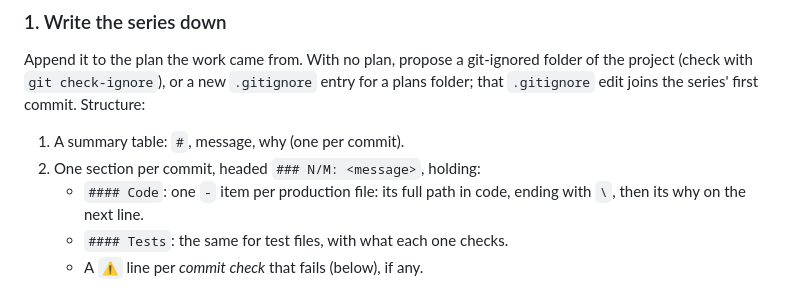
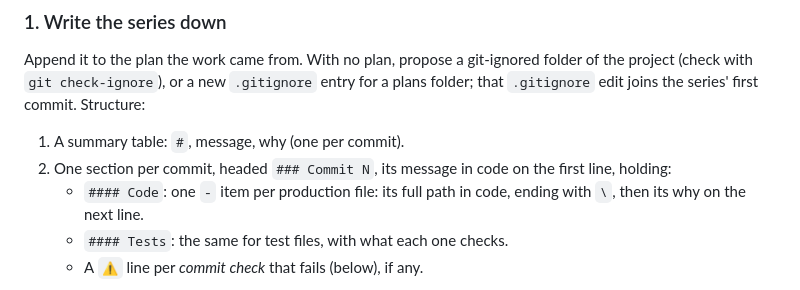
Before and after one commit to Franck-dev-hub/agent-skills, a Markdown page: skills/commit-message/SKILL.md, the part around the change. GitHub-like rendering.

```diff
--- a/skills/commit-message/SKILL.md
+++ b/skills/commit-message/SKILL.md
@@ -75,7 +75,7 @@ Order the commits so each one leaves the codebase working: dependencies first, c
 Append it to the plan the work came from. With no plan, propose a git-ignored folder of the project (check with `git check-ignore`), or a new `.gitignore` entry for a plans folder; that `.gitignore` edit joins the series' first commit. Structure:
 
 1. A summary table: `#`, message, why (one per commit).
-2. One section per commit, headed `### N/M: <message>`, holding:
+2. One section per commit, headed `### Commit N`, its message in code on the first line, holding:
    - `#### Code`: one `-` item per production file: its full path in code, ending with `\`, then its why on the next line.
    - `#### Tests`: the same for test files, with what each one checks.
    - A `⚠️` line per *commit check* that fails (below), if any.
```
Also changed, not shown: skills/ticket/SKILL.md (+4 -1 lines).
